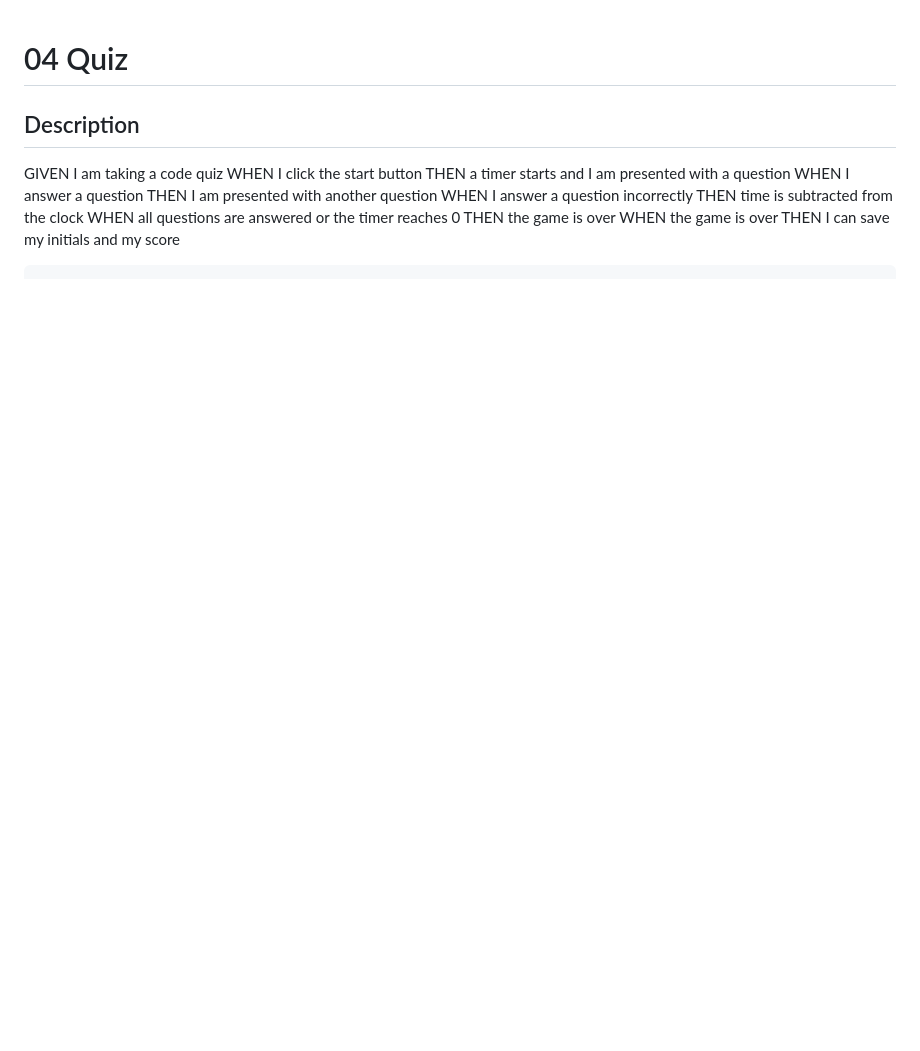
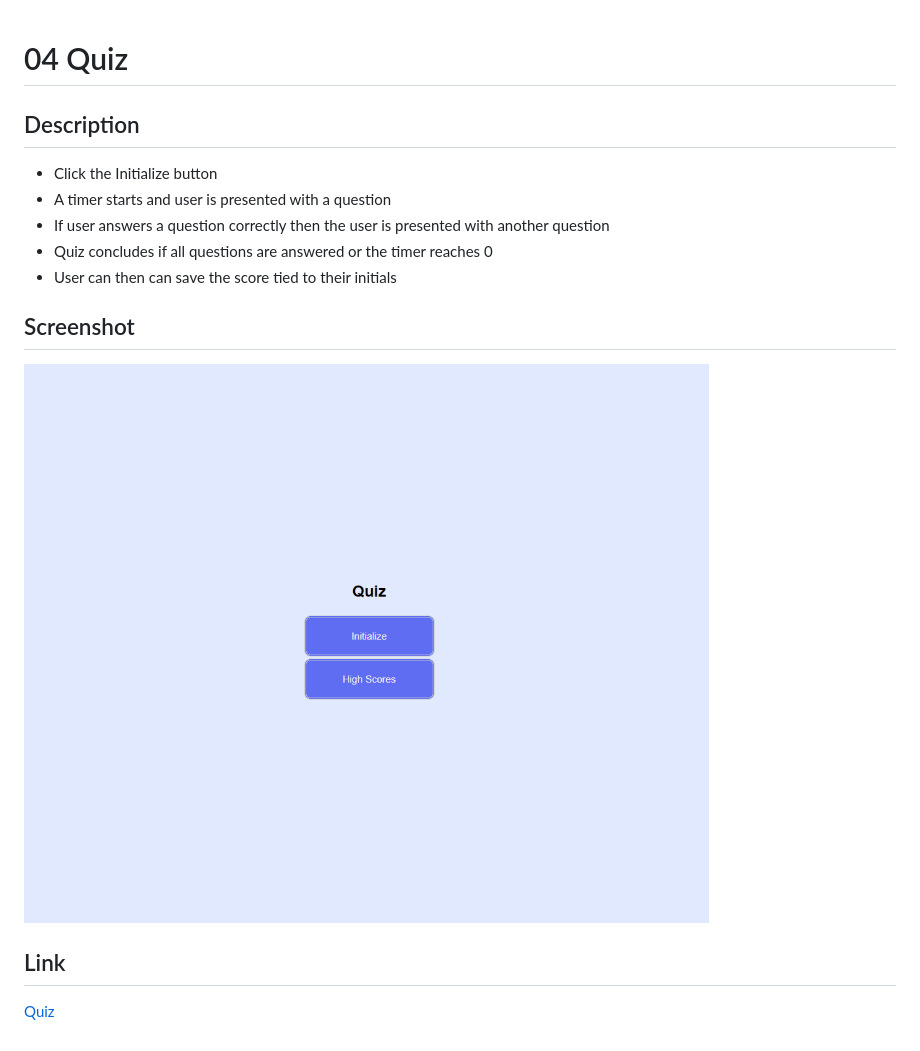
Before and after one commit to 73gs514/Quiz, a Markdown page: README.md, the part around the change. Rendered like a GitHub page; pictures changed too: images/Quiz.png (added); blank space fills up the shorter version.

Commit message:
revised

````diff
--- a/README.md
+++ b/README.md
@@ -1,15 +1,14 @@
 # 04 Quiz
 
 ## Description
-GIVEN I am taking a code quiz
-WHEN I click the start button
-THEN a timer starts and I am presented with a question
-WHEN I answer a question
-THEN I am presented with another question
-WHEN I answer a question incorrectly
-THEN time is subtracted from the clock
-WHEN all questions are answered or the timer reaches 0
-THEN the game is over
-WHEN the game is over
-THEN I can save my initials and my score
-```
+* Click the Initialize button
+* A timer starts and user is presented with a question
+* If user answers a question correctly then the user is presented with another question
+* Quiz concludes if all questions are answered or the timer reaches 0
+* User can then can save the score tied to their initials
+
+## Screenshot
+![Screenshot](./images/Quiz.png)
+
+## Link
+[Quiz](https://73gs514.github.io/Quiz/)
````
Also changed, not shown: 1 other file.
